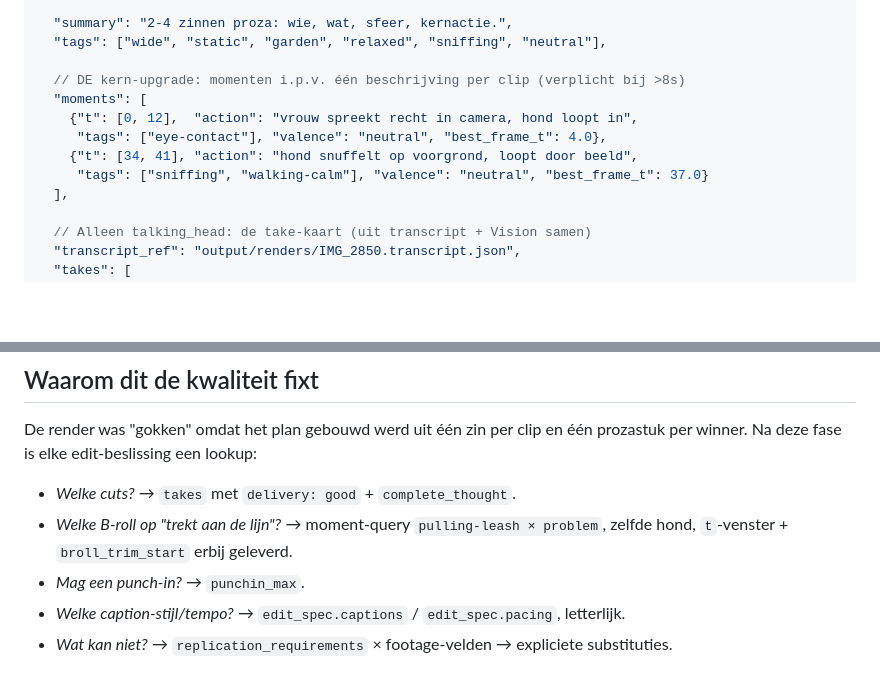
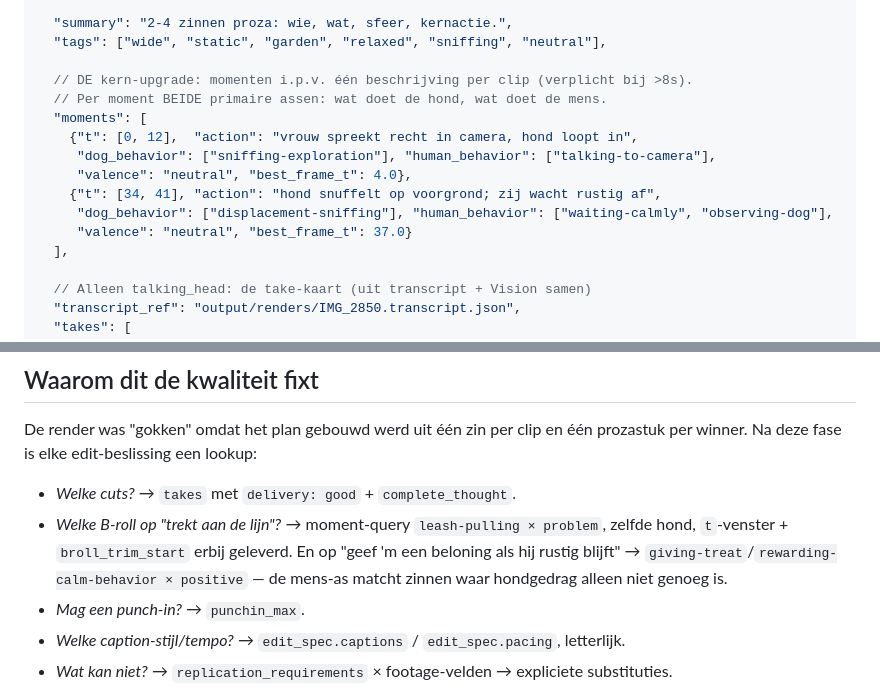
Before and after one commit to wester-stresslessdogs/sd-ad-video-factory, a Markdown page: docs/specs/2026-07-04-knowledge-schema-design.md, 2 parts joined by grey strips. GitHub-like rendering; blank space fills up the shorter version.

```diff
--- a/docs/specs/2026-07-04-knowledge-schema-design.md
+++ b/docs/specs/2026-07-04-knowledge-schema-design.md
@@ -134,12 +201,15 @@ niet kiezen voor deze footage); zachte eis → best-effort.
   "summary": "2-4 zinnen proza: wie, wat, sfeer, kernactie.",
   "tags": ["wide", "static", "garden", "relaxed", "sniffing", "neutral"],
 
-  // DE kern-upgrade: momenten i.p.v. één beschrijving per clip (verplicht bij >8s)
+  // DE kern-upgrade: momenten i.p.v. één beschrijving per clip (verplicht bij >8s).
+  // Per moment BEIDE primaire assen: wat doet de hond, wat doet de mens.
   "moments": [
     {"t": [0, 12],  "action": "vrouw spreekt recht in camera, hond loopt in",
-     "tags": ["eye-contact"], "valence": "neutral", "best_frame_t": 4.0},
-    {"t": [34, 41], "action": "hond snuffelt op voorgrond, loopt door beeld",
-     "tags": ["sniffing", "walking-calm"], "valence": "neutral", "best_frame_t": 37.0}
+     "dog_behavior": ["sniffing-exploration"], "human_behavior": ["talking-to-camera"],
+     "valence": "neutral", "best_frame_t": 4.0},
+    {"t": [34, 41], "action": "hond snuffelt op voorgrond; zij wacht rustig af",
+     "dog_behavior": ["displacement-sniffing"], "human_behavior": ["waiting-calmly", "observing-dog"],
+     "valence": "neutral", "best_frame_t": 37.0}
   ],
 
   // Alleen talking_head: de take-kaart (uit transcript + Vision samen)
@@ -186,8 +256,10 @@ Toelichting op de niet-vanzelfsprekende velden:
 De render was "gokken" omdat het plan gebouwd werd uit één zin per clip en één
 prozastuk per winner. Na deze fase is elke edit-beslissing een lookup:
 - *Welke cuts?* → `takes` met `delivery: good` + `complete_thought`.
-- *Welke B-roll op "trekt aan de lijn"?* → moment-query `pulling-leash × problem`,
-  zelfde hond, `t`-venster + `broll_trim_start` erbij geleverd.
+- *Welke B-roll op "trekt aan de lijn"?* → moment-query `leash-pulling × problem`,
+  zelfde hond, `t`-venster + `broll_trim_start` erbij geleverd. En op "geef 'm een
+  beloning als hij rustig blijft" → `giving-treat`/`rewarding-calm-behavior × positive` —
+  de mens-as matcht zinnen waar hondgedrag alleen niet genoeg is.
 - *Mag een punch-in?* → `punchin_max`.
 - *Welke caption-stijl/tempo?* → `edit_spec.captions` / `edit_spec.pacing`, letterlijk.
 - *Wat kan niet?* → `replication_requirements` × footage-velden → expliciete substituties.
```
Also changed, not shown: other parts of docs/specs/2026-07-04-knowledge-schema-design.md (+77 -10 lines).
